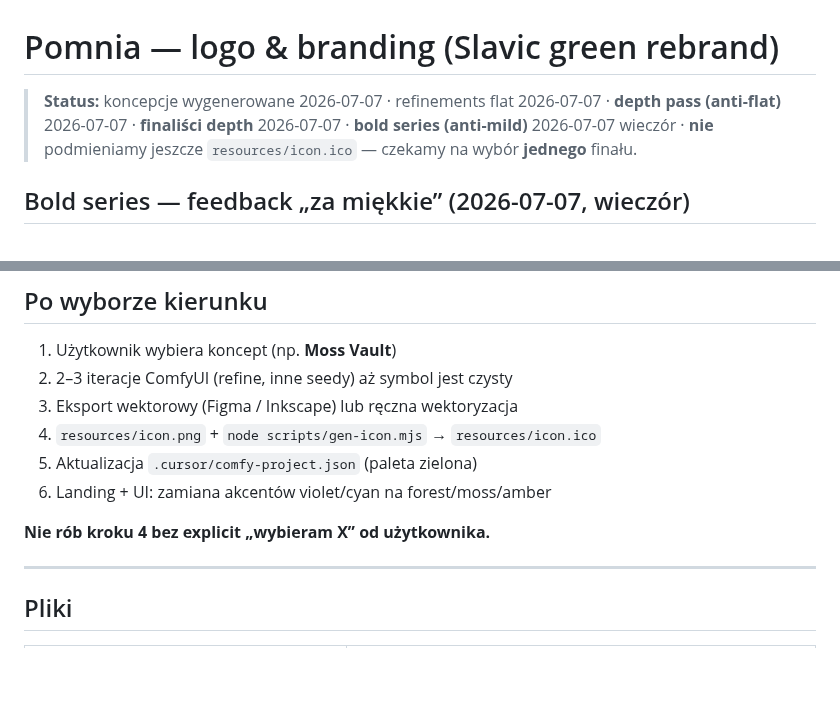
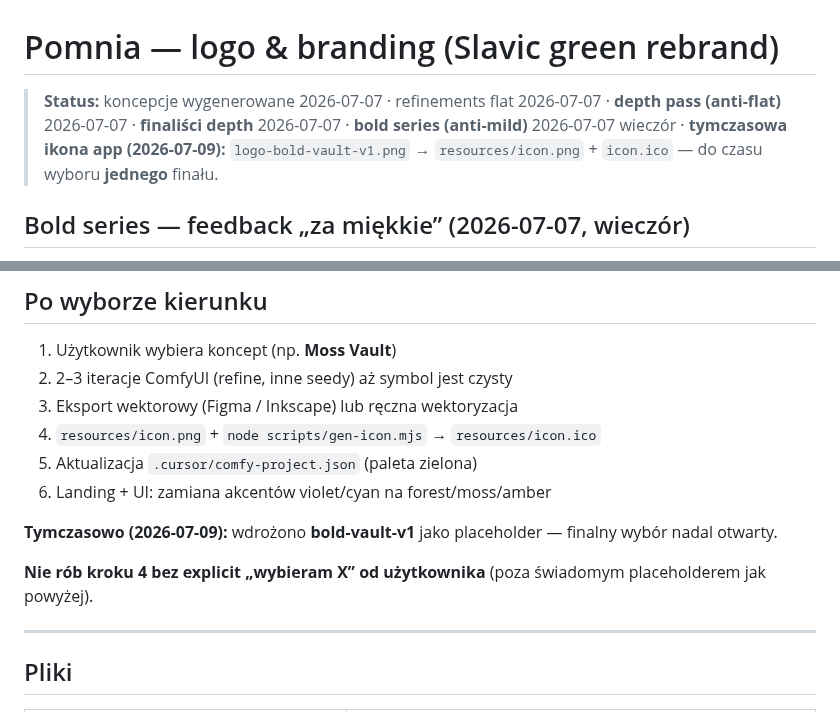
Before and after one commit to lobrzut/pomnia, a Markdown page: docs/BRAND-LOGO.md, 2 parts joined by grey strips. Drawn GitHub-style; blank space fills up the shorter version.

Commit message:
chore: temporary logo bold-vault-v1

```diff
--- a/docs/BRAND-LOGO.md
+++ b/docs/BRAND-LOGO.md
@@ -1,6 +1,6 @@
 # Pomnia — logo & branding (Slavic green rebrand)
 
-> **Status:** koncepcje wygenerowane 2026-07-07 · refinements flat 2026-07-07 · **depth pass (anti-flat)** 2026-07-07 · **finaliści depth** 2026-07-07 · **bold series (anti-mild)** 2026-07-07 wieczór · **nie** podmieniamy jeszcze `resources/icon.ico` — czekamy na wybór **jednego** finału.
+> **Status:** koncepcje wygenerowane 2026-07-07 · refinements flat 2026-07-07 · **depth pass (anti-flat)** 2026-07-07 · **finaliści depth** 2026-07-07 · **bold series (anti-mild)** 2026-07-07 wieczór · **tymczasowa ikona app (2026-07-09):** `logo-bold-vault-v1.png` → `resources/icon.png` + `icon.ico` — do czasu wyboru **jednego** finału.
 
 ## Bold series — feedback „za miękkie” (2026-07-07, wieczór)
 
@@ -282,7 +282,9 @@ Patrz: [`assets/comfyui/logo-concept.json`](../assets/comfyui/logo-concept.json)
 5. Aktualizacja `.cursor/comfy-project.json` (paleta zielona)
 6. Landing + UI: zamiana akcentów violet/cyan na forest/moss/amber
 
-**Nie rób kroku 4 bez explicit „wybieram X” od użytkownika.**
+**Tymczasowo (2026-07-09):** wdrożono **bold-vault-v1** jako placeholder — finalny wybór nadal otwarty.
+
+**Nie rób kroku 4 bez explicit „wybieram X” od użytkownika** (poza świadomym placeholderem jak powyżej).
 
 ---
 
```
Also changed, not shown: resources/icon.png, 2 other files.
